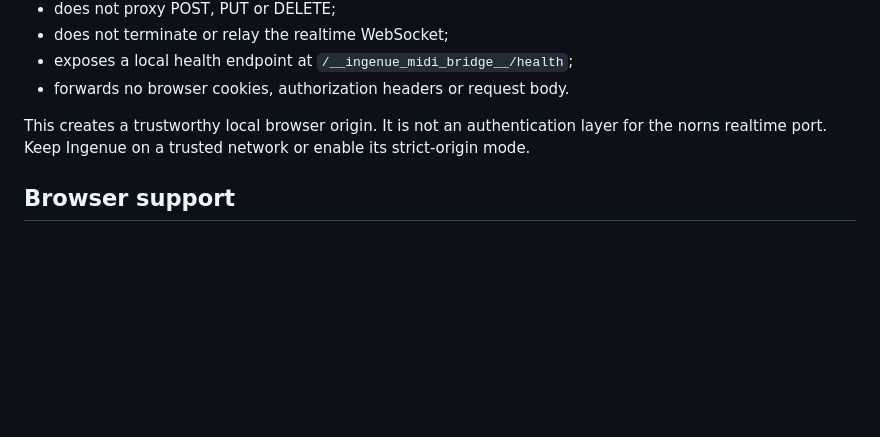
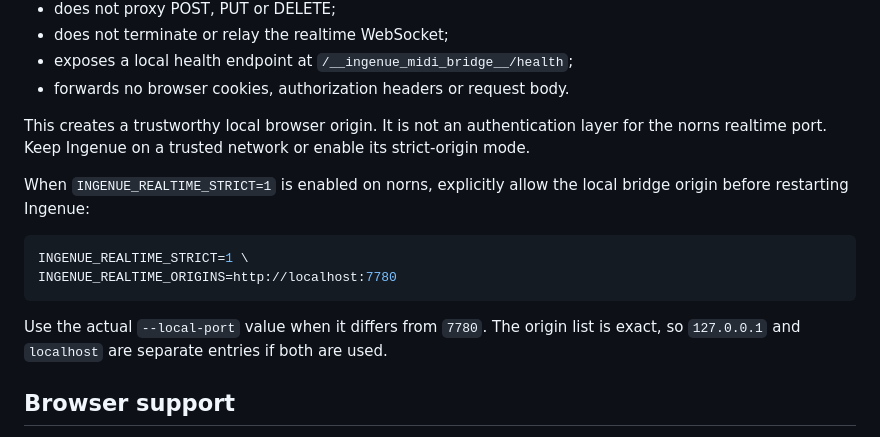
Before and after one commit to AnatoliBu/ingenue, a Markdown page: docs/BROWSER-MIDI.md, the part around the change. Drawn GitHub-style; blank space fills up the shorter version.

Commit message:
Document localhost bridge strict-origin setup

````diff
--- a/docs/BROWSER-MIDI.md
+++ b/docs/BROWSER-MIDI.md
@@ -67,6 +67,15 @@ The localhost helper:
 
 This creates a trustworthy local browser origin. It is not an authentication layer for the norns realtime port. Keep Ingenue on a trusted network or enable its strict-origin mode.
 
+When `INGENUE_REALTIME_STRICT=1` is enabled on norns, explicitly allow the local bridge origin before restarting Ingenue:
+
+```sh
+INGENUE_REALTIME_STRICT=1 \
+INGENUE_REALTIME_ORIGINS=http://localhost:7780
+```
+
+Use the actual `--local-port` value when it differs from `7780`. The origin list is exact, so `127.0.0.1` and `localhost` are separate entries if both are used.
+
 ## Browser support
 
 When the localhost page opens, press **Grant MIDI permission**, select the input and use Learn. If the page reports that Web MIDI is unsupported rather than insecure, use a desktop browser that exposes `navigator.requestMIDIAccess`; the helper cannot add a missing browser API.
````
